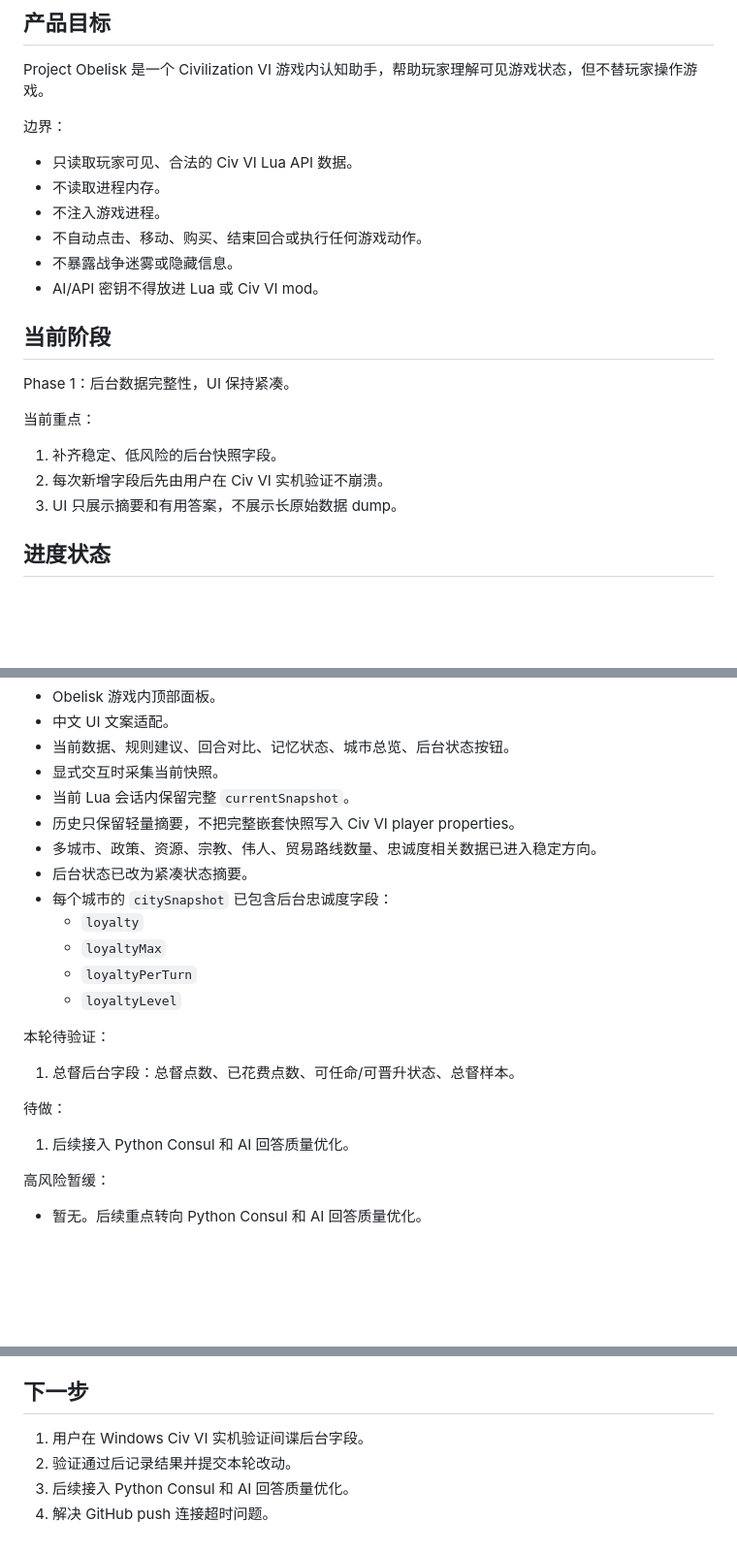
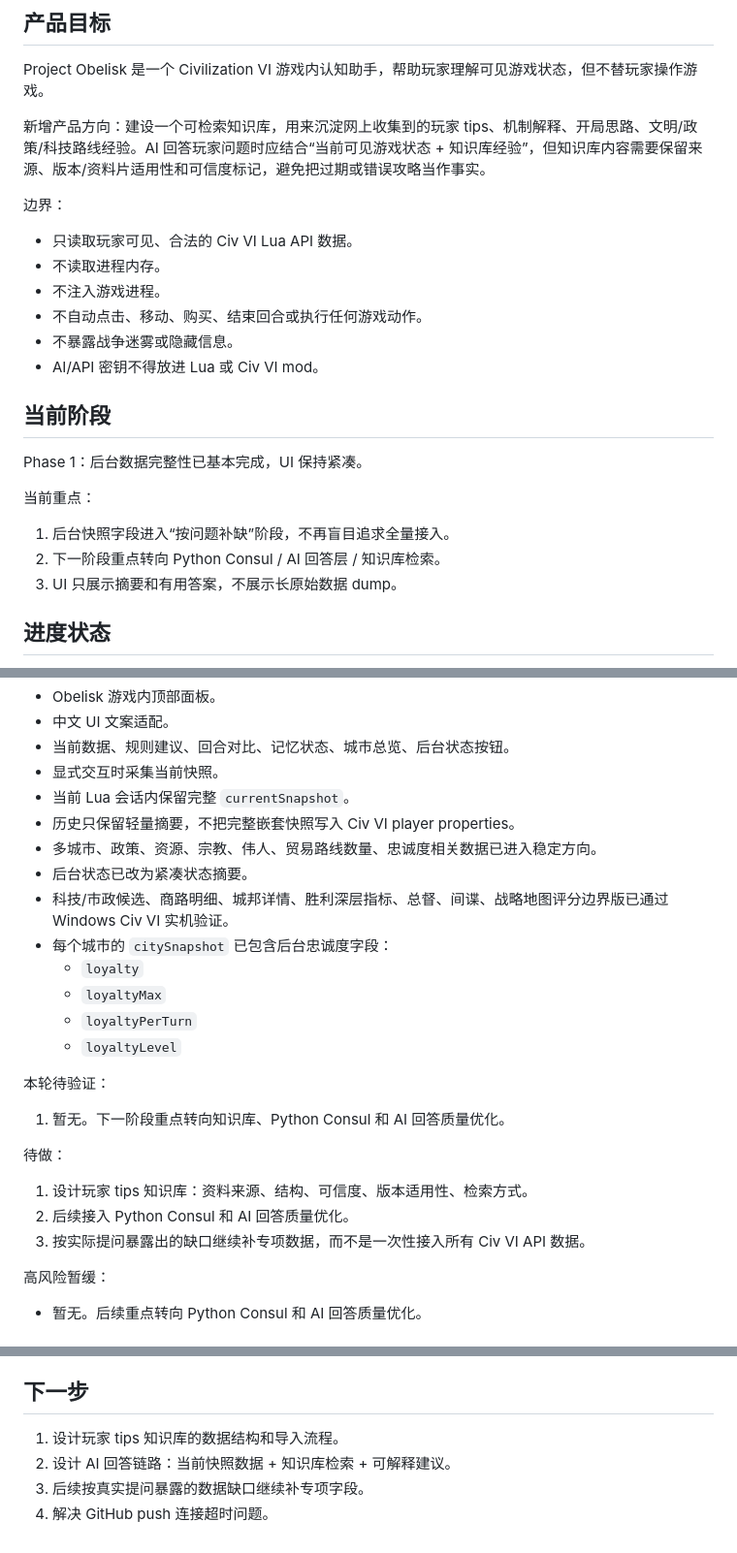
Before and after one commit to zyfay518/civVI_obelisk, a Markdown page: docs/PROJECT_PROGRESS.md, 3 parts joined by grey strips. Shown at 97% size. GitHub-like rendering; blank space fills up the shorter version.

```diff
--- a/docs/PROJECT_PROGRESS.md
+++ b/docs/PROJECT_PROGRESS.md
@@ -21,6 +21,8 @@
 
 Project Obelisk 是一个 Civilization VI 游戏内认知助手，帮助玩家理解可见游戏状态，但不替玩家操作游戏。
 
+新增产品方向：建设一个可检索知识库，用来沉淀网上收集到的玩家 tips、机制解释、开局思路、文明/政策/科技路线经验。AI 回答玩家问题时应结合“当前可见游戏状态 + 知识库经验”，但知识库内容需要保留来源、版本/资料片适用性和可信度标记，避免把过期或错误攻略当作事实。
+
 边界：
 
 - 只读取玩家可见、合法的 Civ VI Lua API 数据。
@@ -32,12 +34,12 @@ Project Obelisk 是一个 Civilization VI 游戏内认知助手，帮助玩家
 
 ## 当前阶段
 
-Phase 1：后台数据完整性，UI 保持紧凑。
+Phase 1：后台数据完整性已基本完成，UI 保持紧凑。
 
 当前重点：
 
-1. 补齐稳定、低风险的后台快照字段。
-2. 每次新增字段后先由用户在 Civ VI 实机验证不崩溃。
+1. 后台快照字段进入“按问题补缺”阶段，不再盲目追求全量接入。
+2. 下一阶段重点转向 Python Consul / AI 回答层 / 知识库检索。
 3. UI 只展示摘要和有用答案，不展示长原始数据 dump。
 
 ## 进度状态
@@ -52,6 +54,7 @@ Phase 1：后台数据完整性，UI 保持紧凑。
 - 历史只保留轻量摘要，不把完整嵌套快照写入 Civ VI player properties。
 - 多城市、政策、资源、宗教、伟人、贸易路线数量、忠诚度相关数据已进入稳定方向。
 - 后台状态已改为紧凑状态摘要。
+- 科技/市政候选、商路明细、城邦详情、胜利深层指标、总督、间谍、战略地图评分边界版已通过 Windows Civ VI 实机验证。
 - 每个城市的 `citySnapshot` 已包含后台忠诚度字段：
   - `loyalty`
   - `loyaltyMax`
@@ -60,11 +63,13 @@ Phase 1：后台数据完整性，UI 保持紧凑。
 
 本轮待验证：
 
-1. 总督后台字段：总督点数、已花费点数、可任命/可晋升状态、总督样本。
+1. 暂无。下一阶段重点转向知识库、Python Consul 和 AI 回答质量优化。
 
 待做：
 
-1. 后续接入 Python Consul 和 AI 回答质量优化。
+1. 设计玩家 tips 知识库：资料来源、结构、可信度、版本适用性、检索方式。
+2. 后续接入 Python Consul 和 AI 回答质量优化。
+3. 按实际提问暴露出的缺口继续补专项数据，而不是一次性接入所有 Civ VI API 数据。
 
 高风险暂缓：
 
@@ -201,7 +208,7 @@ Windows Civ VI 战略地图评分边界版
 
 ## 下一步
 
-1. 用户在 Windows Civ VI 实机验证间谍后台字段。
-2. 验证通过后记录结果并提交本轮改动。
-3. 后续接入 Python Consul 和 AI 回答质量优化。
+1. 设计玩家 tips 知识库的数据结构和导入流程。
+2. 设计 AI 回答链路：当前快照数据 + 知识库检索 + 可解释建议。
+3. 后续按真实提问暴露的数据缺口继续补专项字段。
 4. 解决 GitHub push 连接超时问题。
```
Also changed, not shown: other parts of docs/PROJECT_PROGRESS.md (+2 -0 lines), docs/KNOWLEDGE_BASE_DESIGN.md (added, +318 -0 lines).
